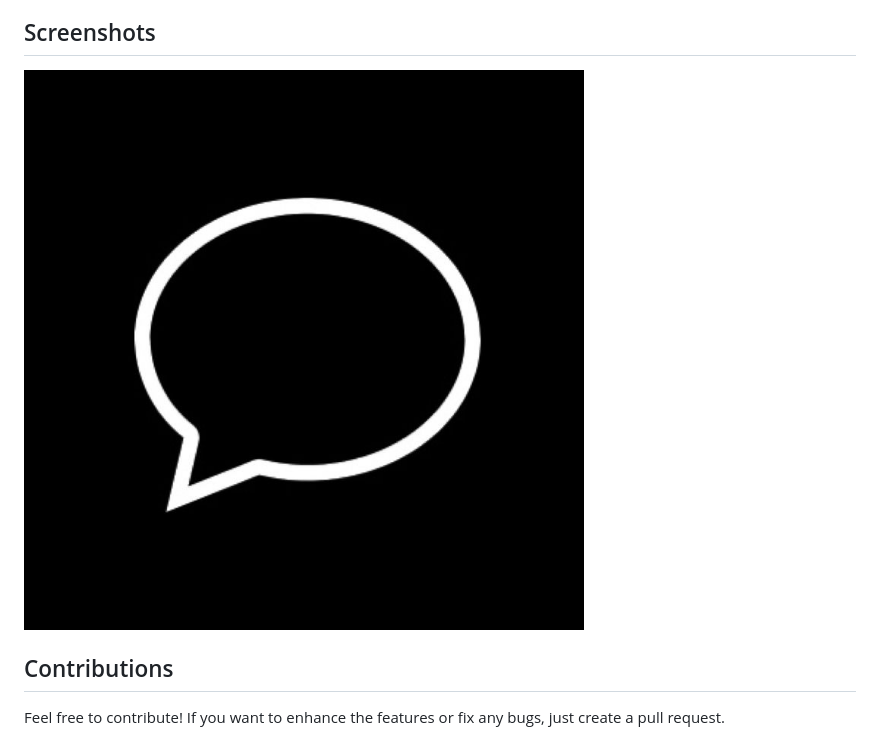
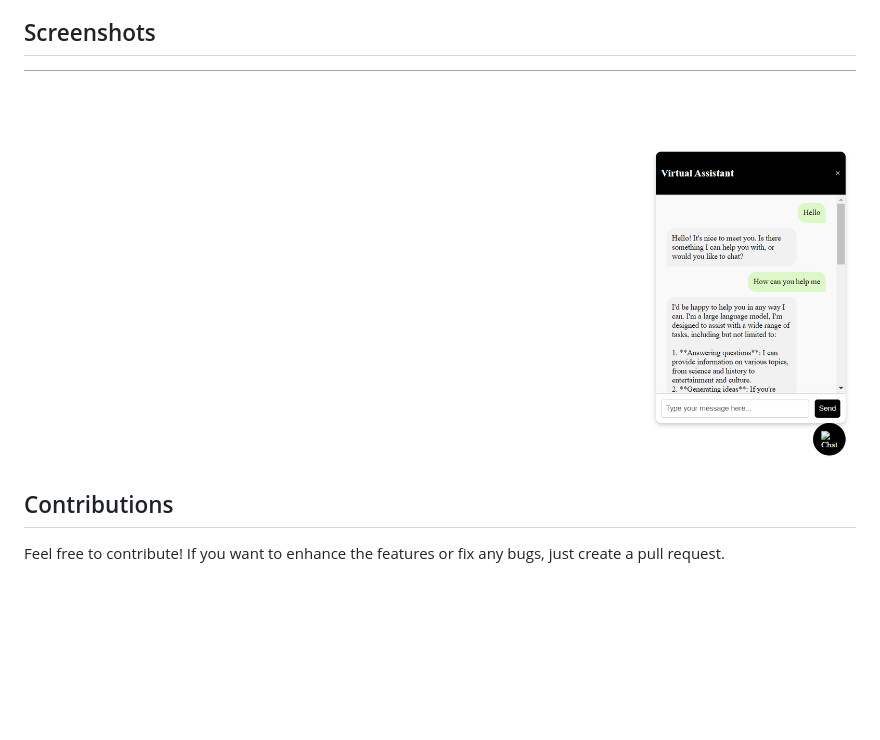
Before and after one commit to uditya2004/WebsiteAIChatBot, a Markdown page: README.md, the part around the change. GitHub-like rendering; blank space fills up the shorter version.

```diff
--- a/README.md
+++ b/README.md
@@ -96,7 +96,7 @@ WebsiteAIChatBot/
 
 ## Screenshots
 
-![Chat Bot Screenshot](chat-icon.jpg)
+![Chat Bot Screenshot](Demo.png)
 
 ## Contributions
 
```
